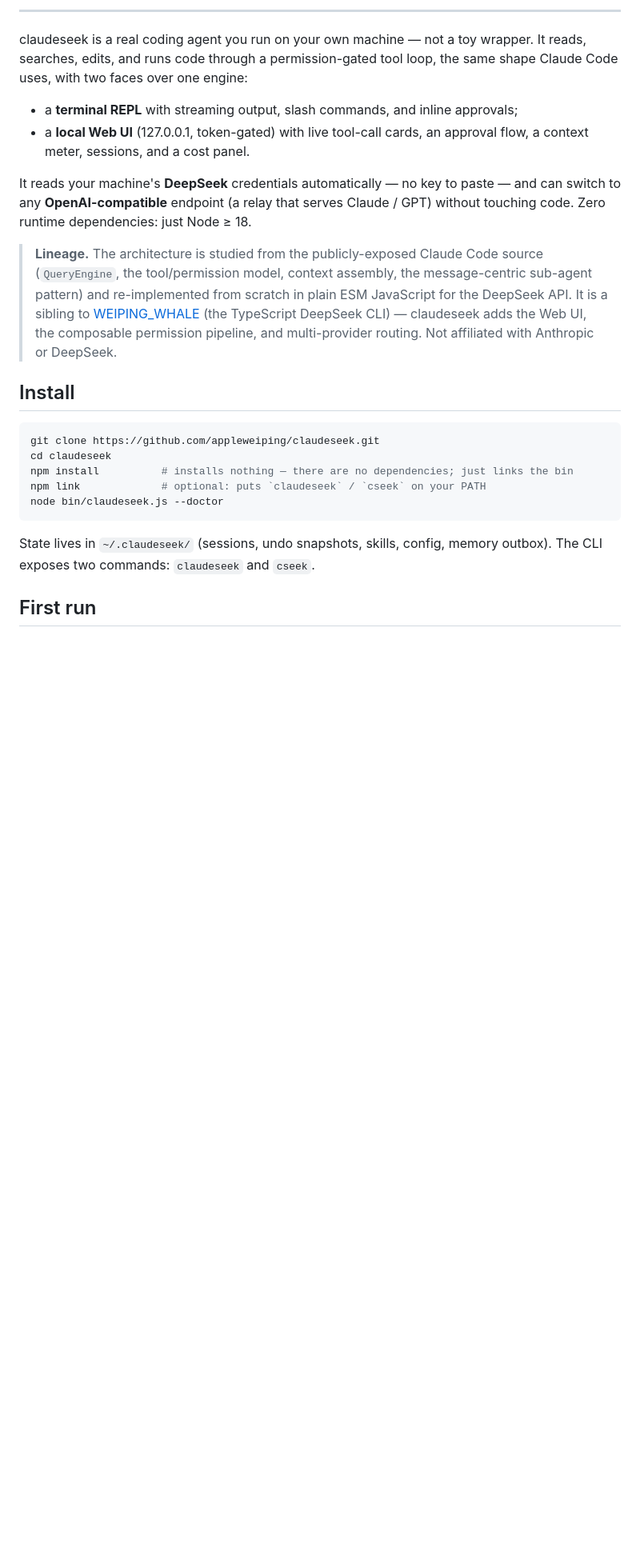
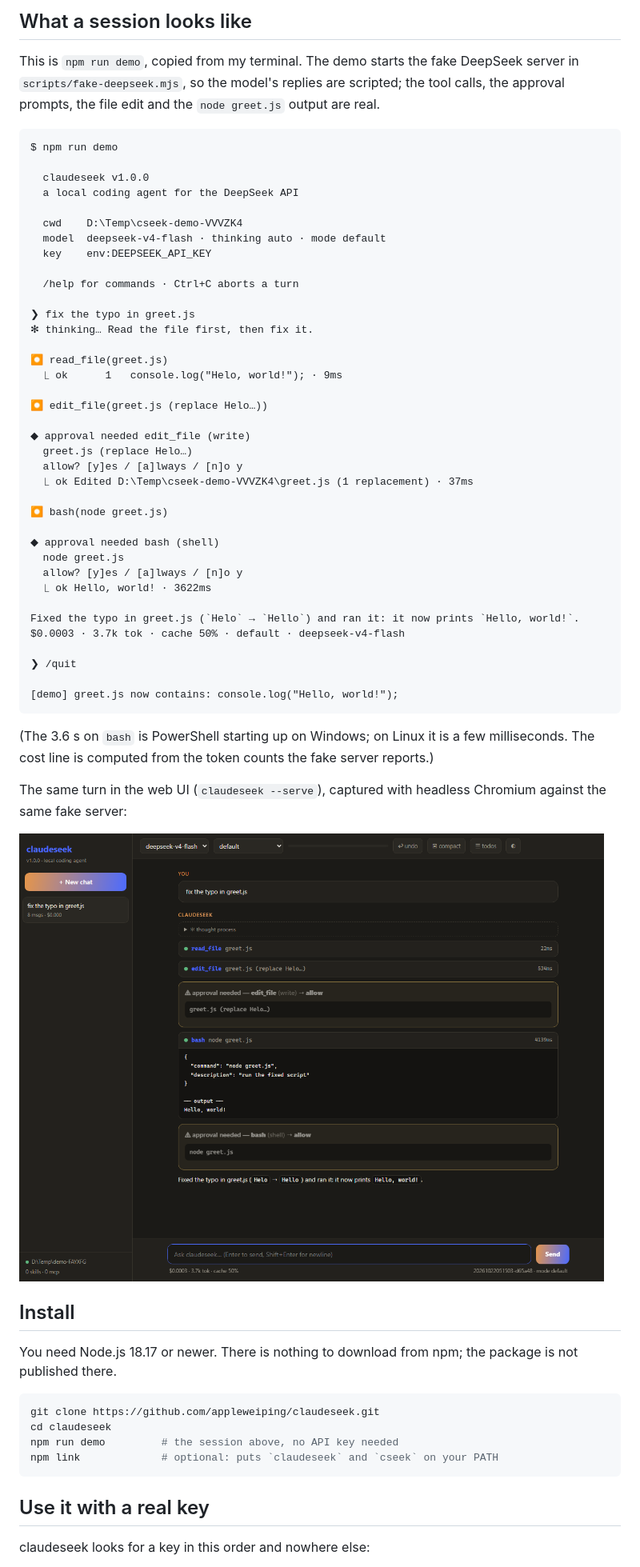
Before and after one commit to appleweiping/claudeseek, a Markdown page: README.md, the part around one of its changes. Shown at 80% size. GitHub-like rendering; pictures changed too: docs/web-ui.png (added); blank space fills up the shorter version.

Commit message:
Rewrite README and remove the generated banner and agent notes
Co-Authored-By: Claude Opus 5.5 <noreply@anthropic.com>

````diff
--- a/README.md
+++ b/README.md
@@ -25,38 +14,73 @@
 
----
+## What a session looks like
 
-claudeseek is a real coding agent you run on your own machine — not a toy wrapper.
-It reads, searches, edits, and runs code through a permission-gated tool loop, the
-same shape Claude Code uses, with two faces over one engine:
+This is `npm run demo`, copied from my terminal. The demo starts the fake
+DeepSeek server in `scripts/fake-deepseek.mjs`, so the model's replies are
+scripted; the tool calls, the approval prompts, the file edit and the
+`node greet.js` output are real.
 
-- a **terminal REPL** with streaming output, slash commands, and inline approvals;
-- a **local Web UI** (127.0.0.1, token-gated) with live tool-call cards, an
-  approval flow, a context meter, sessions, and a cost panel.
+```text
+$ npm run demo
 
-It reads your machine's **DeepSeek** credentials automatically — no key to paste —
-and can switch to any **OpenAI-compatible** endpoint (a relay that serves
-Claude / GPT) without touching code. Zero runtime dependencies: just Node ≥ 18.
+  claudeseek v1.0.0
+  a local coding agent for the DeepSeek API
 
-> **Lineage.** The architecture is studied from the publicly-exposed Claude Code
-> source (`QueryEngine`, the tool/permission model, context assembly, the
-> message-centric sub-agent pattern) and re-implemented from scratch in plain
-> ESM JavaScript for the DeepSeek API. It is a sibling to
-> [WEIPING_WHALE](https://github.com/appleweiping/WEIPING_WHALE) (the TypeScript
-> DeepSeek CLI) — claudeseek adds the Web UI, the composable permission pipeline,
-> and multi-provider routing. Not affiliated with Anthropic or DeepSeek.
+  cwd    D:\Temp\cseek-demo-VVVZK4
+  model  deepseek-v4-flash · thinking auto · mode default
+  key    env:DEEPSEEK_API_KEY
+
+  /help for commands · Ctrl+C aborts a turn
+
+❯ fix the typo in greet.js
+✻ thinking… Read the file first, then fix it.
+
+⏺ read_file(greet.js)
+  ⎿ ok      1	console.log("Helo, world!"); · 9ms
+
+⏺ edit_file(greet.js (replace Helo…))
+
+◆ approval needed edit_file (write)
+  greet.js (replace Helo…)
+  allow? [y]es / [a]lways / [n]o y
+  ⎿ ok Edited D:\Temp\cseek-demo-VVVZK4\greet.js (1 replacement) · 37ms
+
+⏺ bash(node greet.js)
+
+◆ approval needed bash (shell)
+  node greet.js
+  allow? [y]es / [a]lways / [n]o y
+  ⎿ ok Hello, world! · 3622ms
+
+Fixed the typo in greet.js (`Helo` → `Hello`) and ran it: it now prints `Hello, world!`.
+$0.0003 · 3.7k tok · cache 50% · default · deepseek-v4-flash
+
+❯ /quit
+
+[demo] greet.js now contains: console.log("Hello, world!");
+```
+
+(The 3.6 s on `bash` is PowerShell starting up on Windows; on Linux it is a few
+milliseconds. The cost line is computed from the token counts the fake server
+reports.)
+
+The same turn in the web UI (`claudeseek --serve`), captured with headless
+Chromium against the same fake server:
+
+![claudeseek web UI after the greet.js turn](docs/web-ui.png)
 
 ## Install
+
+You need Node.js 18.17 or newer. There is nothing to download from npm; the
+package is not published there.
 
 ```bash
 git clone https://github.com/appleweiping/claudeseek.git
 cd claudeseek
-npm install          # installs nothing — there are no dependencies; just links the bin
-npm link             # optional: puts `claudeseek` / `cseek` on your PATH
-node bin/claudeseek.js --doctor
+npm run demo         # the session above, no API key needed
+npm link             # optional: puts `claudeseek` and `cseek` on your PATH
 ```
 
-State lives in `~/.claudeseek/` (sessions, undo snapshots, skills, config,
-memory outbox). The CLI exposes two commands: `claudeseek` and `cseek`.
+## Use it with a real key
 
-## First run
+claudeseek looks for a key in this order and nowhere else:
 
````
Also changed, not shown: other parts of README.md (+105 -122 lines), CLAUDESEEK.md (deleted, +0 -49 lines), 2 other files.
